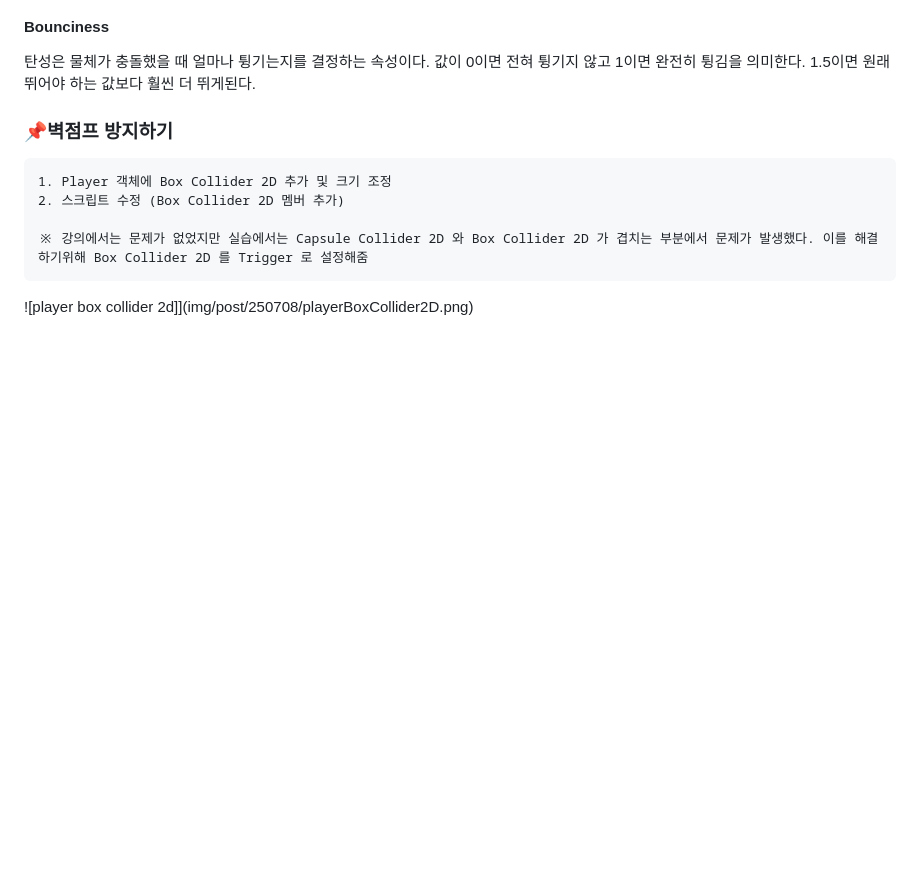
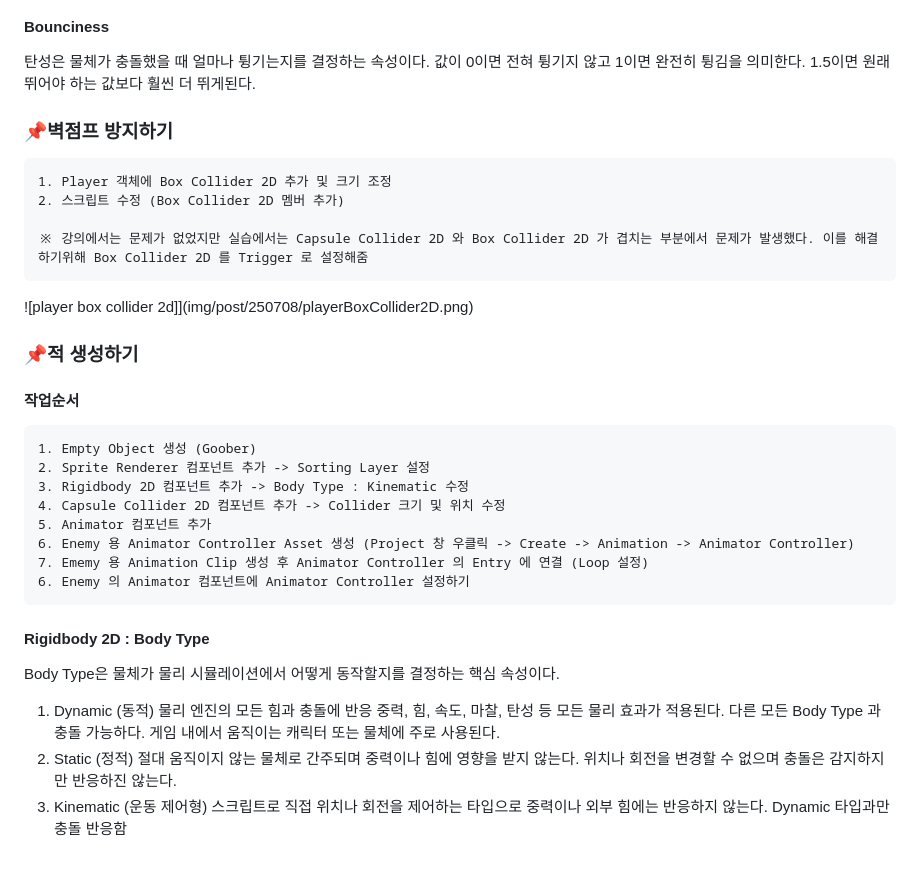
Before and after one commit to Qussong/blog, a Markdown page: blog/[20250708]_[TIL 250708]_[TIL]_[pepe.png]_[Unity2DGame]_[].md, the part around the change. Drawn GitHub-style; blank space fills up the shorter version.

Commit message:
포스팅 수정 - 적 생성

````diff
--- a/blog/[20250708]_[TIL 250708]_[TIL]_[pepe.png]_[Unity2DGame]_[].md
+++ b/blog/[20250708]_[TIL 250708]_[TIL]_[pepe.png]_[Unity2DGame]_[].md
@@ -527,3 +527,31 @@ CinemachineFollow 컴포넌트를 사용할 때 보이는 Binding Mode 는 카
 ※ 강의에서는 문제가 없었지만 실습에서는 Capsule Collider 2D 와 Box Collider 2D 가 겹치는 부분에서 문제가 발생했다. 이를 해결하기위해 Box Collider 2D 를 Trigger 로 설정해줌
 ```
 ![player box collider 2d]](img/post/250708/playerBoxCollider2D.png)
+
+### 📌적 생성하기
+
+#### 작업순서
+```plainText
+1. Empty Object 생성 (Goober)
+2. Sprite Renderer 컴포넌트 추가 -> Sorting Layer 설정
+3. Rigidbody 2D 컴포넌트 추가 -> Body Type : Kinematic 수정
+4. Capsule Collider 2D 컴포넌트 추가 -> Collider 크기 및 위치 수정
+5. Animator 컴포넌트 추가
+6. Enemy 용 Animator Controller Asset 생성 (Project 창 우클릭 -> Create -> Animation -> Animator Controller)
+7. Ememy 용 Animation Clip 생성 후 Animator Controller 의 Entry 에 연결 (Loop 설정)
+6. Enemy 의 Animator 컴포넌트에 Animator Controller 설정하기
+```
+
+#### Rigidbody 2D : Body Type
+Body Type은 물체가 물리 시뮬레이션에서 어떻게 동작할지를 결정하는 핵심 속성이다.</br>
+1. Dynamic (동적)</br>
+    물리 엔진의 모든 힘과 충돌에 반응</br>
+    중력, 힘, 속도, 마찰, 탄성 등 모든 물리 효과가 적용된다.</br>
+    다른 모든 Body Type 과 충돌 가능하다.</br>
+    게임 내에서 움직이는 캐릭터 또는 물체에 주로 사용된다.</br>
+2. Static (정적)</br>
+    절대 움직이지 않는 물체로 간주되며 중력이나 힘에 영향을 받지 않는다.</br>
+    위치나 회전을 변경할 수 없으며 충돌은 감지하지만 반응하진 않는다.</br>
+3. Kinematic (운동 제어형)</br>
+    스크립트로 직접 위치나 회전을 제어하는 타입으로 중력이나 외부 힘에는 반응하지 않는다.</br>
+    Dynamic 타입과만 충돌 반응함</br>
````
